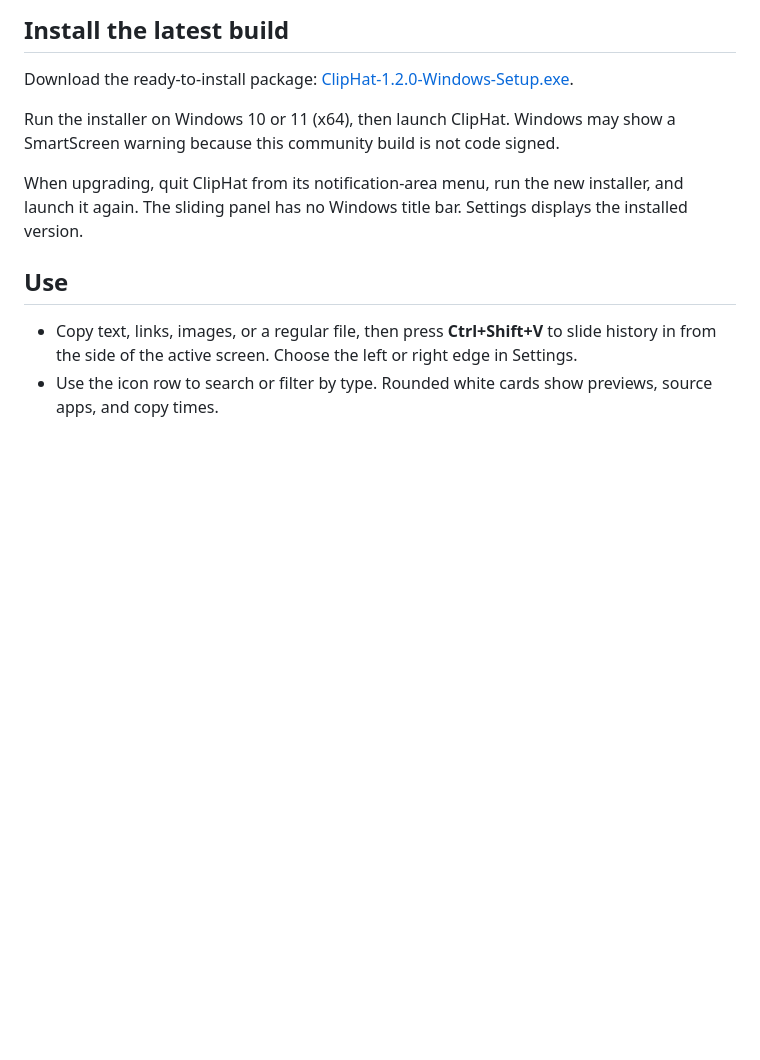
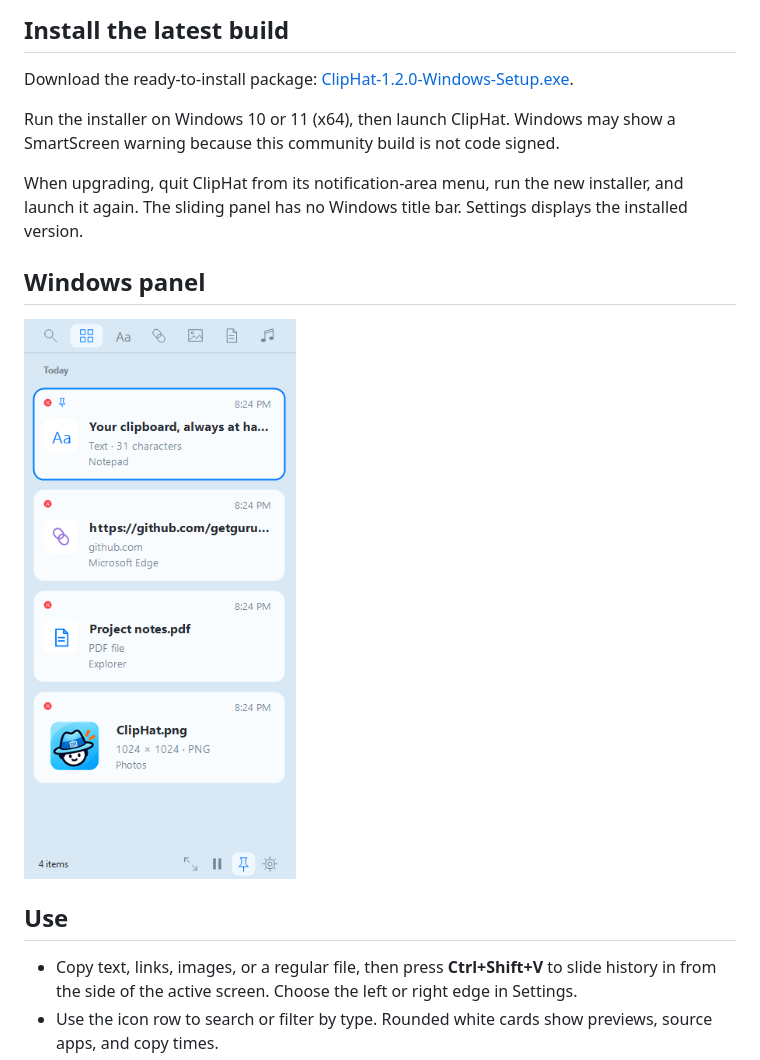
Before and after one commit to TuriaArt/cliphat-windows, a Markdown page: README.md, the part around the change. Drawn GitHub-style; pictures changed too: docs/windows-panel.png (added); blank space fills up the shorter version.

Commit message:
Include macOS-style Windows installer and preview [skip ci]

```diff
--- a/README.md
+++ b/README.md
@@ -11,6 +11,10 @@ Download the ready-to-install package: [ClipHat-1.2.0-Windows-Setup.exe](https:/
 Run the installer on Windows 10 or 11 (x64), then launch ClipHat. Windows may show a SmartScreen warning because this community build is not code signed.
 
 When upgrading, quit ClipHat from its notification-area menu, run the new installer, and launch it again. The sliding panel has no Windows title bar. Settings displays the installed version.
+
+## Windows panel
+
+![ClipHat Windows panel with rounded cards and thumbtack](docs/windows-panel.png)
 
 ## Use
 
```
Also changed, not shown: 2 other files.
